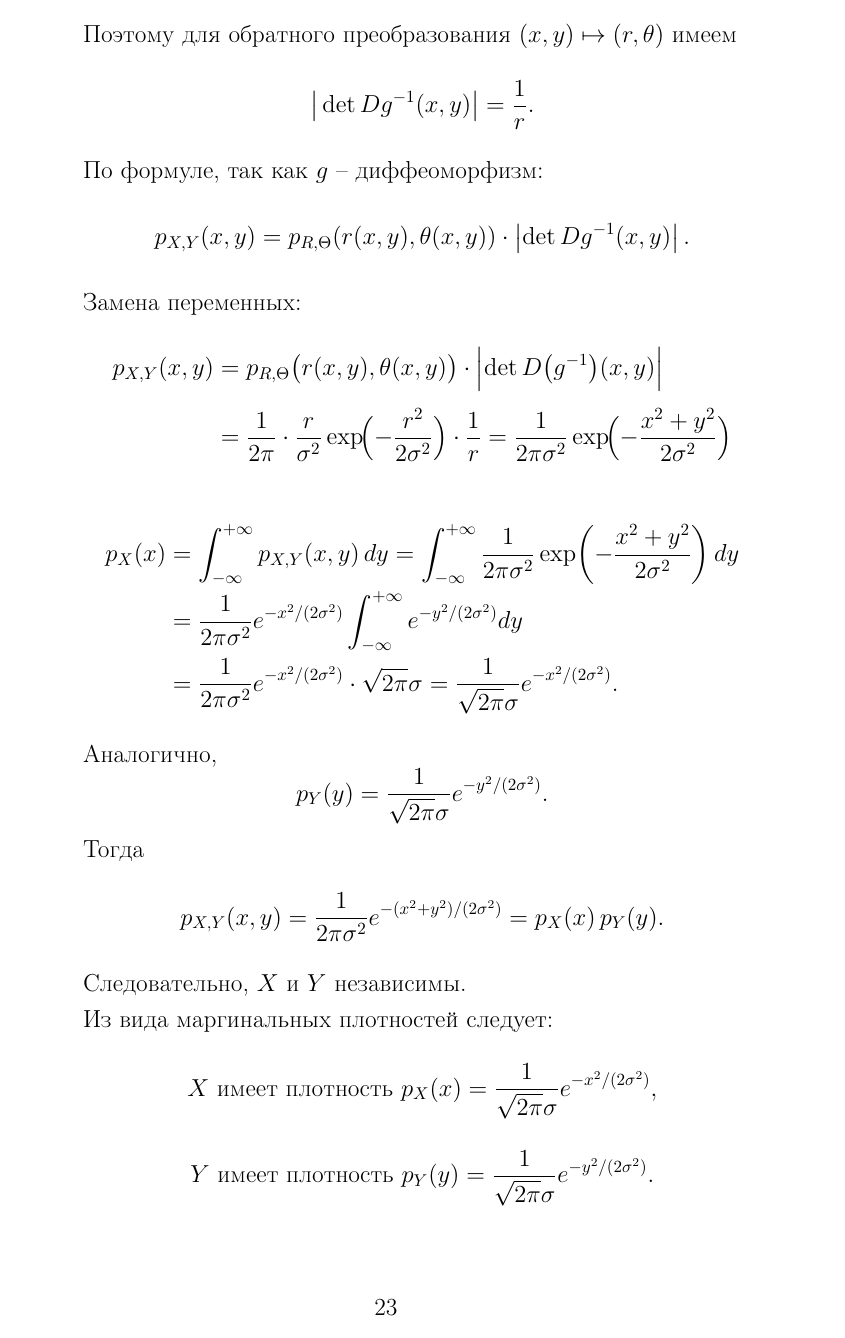
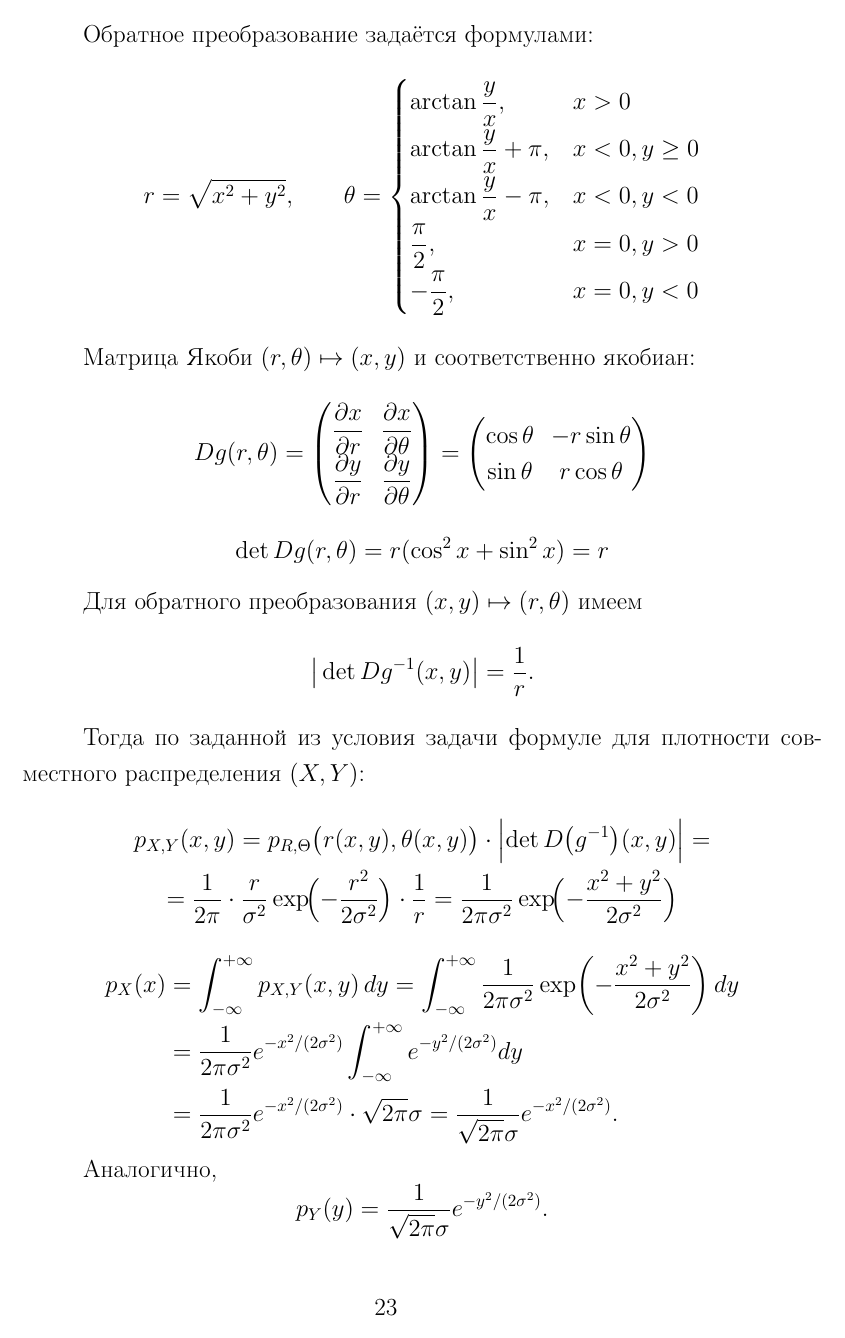
Before and after one commit to vorandpav/TVIPS, a LaTeX document (tex/main.tex): page 23 of 30. Compiled offline with pdfLaTeX.

Commit message:
fixes last finish

```diff
--- a/tex/main.tex
+++ b/tex/main.tex
@@ -762,11 +777,19 @@
+            Обратное преобразование задаётся формулами:
             \[
                 r = \sqrt{x^2 + y^2},
                 \qquad
-                \theta = \arctan\!\dfrac{y}{x}
+                \theta = \begin{cases}
+                             \arctan\frac{y}{x}, & x > 0 \\
+                             \arctan\frac{y}{x} + \pi, & x < 0, y \ge 0 \\
+                             \arctan\frac{y}{x} - \pi, & x < 0, y < 0 \\
+                             \frac{\pi}{2}, & x = 0, y > 0 \\
+                             -\frac{\pi}{2}, & x = 0, y < 0
+                \end{cases}
             \]
 
-            Для перехода $(r,\theta) \mapsto (x,y)$ нужна следующая матрица:
+            Матрица Якоби $(r,\theta) \mapsto (x,y)$ и соответственно якобиан:
             \[
+                Dg(r,\theta) =
                 \begin{pmatrix}
                     \frac{\partial x}{\partial r} & \frac{\partial x}{\partial \theta} \\
                     \frac{\partial y}{\partial r} & \frac{\partial y}{\partial \theta}
@@ -774,32 +797,26 @@
                 \begin{pmatrix}
                     \cos \theta & -r \sin \theta \\
                     \sin \theta & r \cos \theta
-            \end{pmatrix} = D
+                \end{pmatrix}
             \]
             \[
-            \det D = r(\cos^2 x + \sin^2 x) = r\]
+                \det Dg(r,\theta) = r(\cos^2 x + \sin^2 x) = r
+            \]
 
-            Поэтому для обратного преобразования $(x,y) \mapsto (r,\theta)$ имеем
+            Для обратного преобразования $(x,y) \mapsto (r,\theta)$ имеем
             \[
                 \big|\det Dg^{-1}(x,y)\big| = \frac{1}{r}.
             \]
 
-            По формуле, так как $g$ -- диффеоморфизм:
+            Тогда по заданной из условия задачи формуле для плотности совместного распределения $(X,Y)$:
             \[
-                p_{X,Y}(x,y) = p_{R,\Theta}(r(x,y), \theta(x,y)) \cdot \left|\det Dg^{-1}(x,y)\right|.
+                \begin{gathered}
+                    p_{X,Y}(x,y) =
+                    p_{R,\Theta}\bigl(r(x,y),\theta(x,y)\bigr)\cdot\Bigl|\det D\bigl(g^{-1}\bigr)(x,y)\Bigr| = \\
+                    = \frac{1}{2\pi}\cdot\frac{r}{\sigma^2}\exp\!\Bigl(-\frac{r^2}{2\sigma^2}\Bigr)\cdot\frac{1}{r} =
+                    \frac{1}{2\pi\sigma^2}\exp\!\Bigl(-\frac{x^2+y^2}{2\sigma^2}\Bigr)
+                \end{gathered}
             \]
-
-            Замена переменных:
-            \[
-            \begin{aligned}
-            p_{X,Y}(x,y)
-            &= p_{R,\Theta}\bigl(r(x,y),\theta(x,y)\bigr)\cdot\Bigl|\det D\bigl(g^{-1}\bigr)(x,y)\Bigr|\\[6pt]
-            &= \frac{1}{2\pi}\cdot\frac{r}{\sigma^2}\exp\!\Bigl(-\frac{r^2}{2\sigma^2}\Bigr)\cdot\frac{1}{r}
-            = \frac{1}{2\pi\sigma^2}\exp\!\Bigl(-\frac{x^2+y^2}{2\sigma^2}\Bigr)
-            \end{aligned}
-            \]
-
-
             \[
                 \begin{aligned}
                     p_X(x)
```
Also changed, not shown: main.pdf, tex/main.tex (45 more changed lines). Lines whose indentation alone changed are shown as unchanged.
